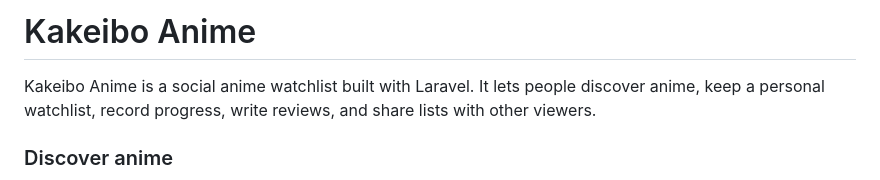
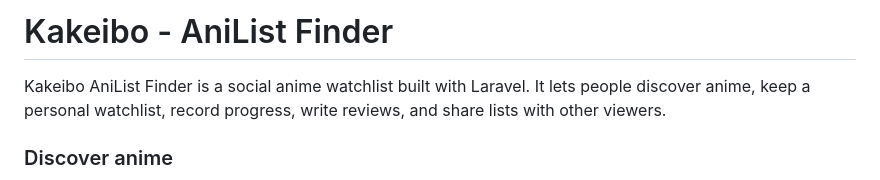
Before and after one commit to radhofan/kakeibo, a Markdown page: README.md, the part around the change. GitHub-like rendering.

Commit message:
feat: update project

```diff
--- a/README.md
+++ b/README.md
@@ -1,6 +1,6 @@
-# Kakeibo Anime
+# Kakeibo - AniList Finder
 
-Kakeibo Anime is a social anime watchlist built with Laravel. It lets people discover anime, keep a personal watchlist, record progress, write reviews, and share lists with other viewers.
+Kakeibo AniList Finder is a social anime watchlist built with Laravel. It lets people discover anime, keep a personal watchlist, record progress, write reviews, and share lists with other viewers.
 
 ### Discover anime
 
```
